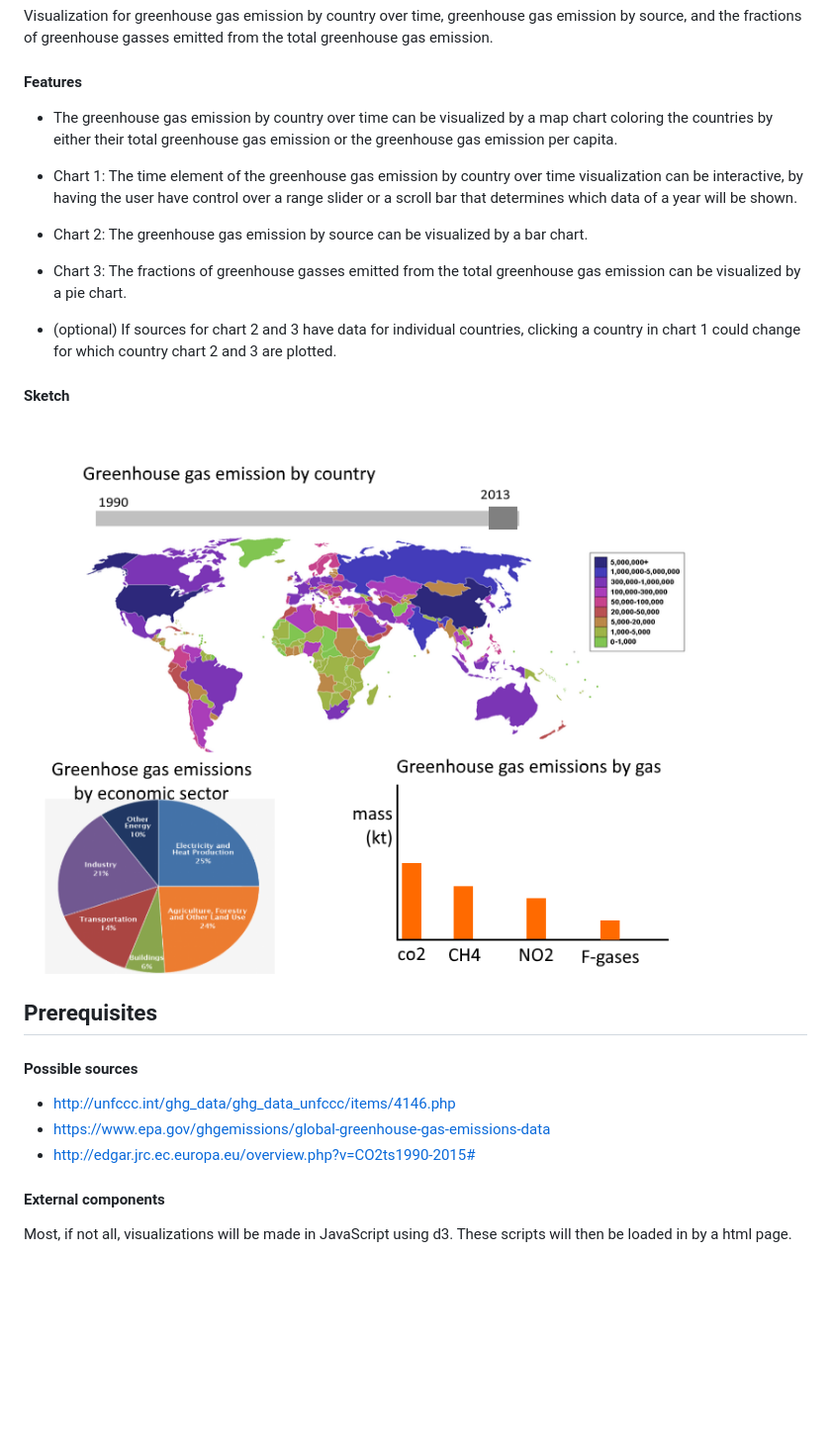
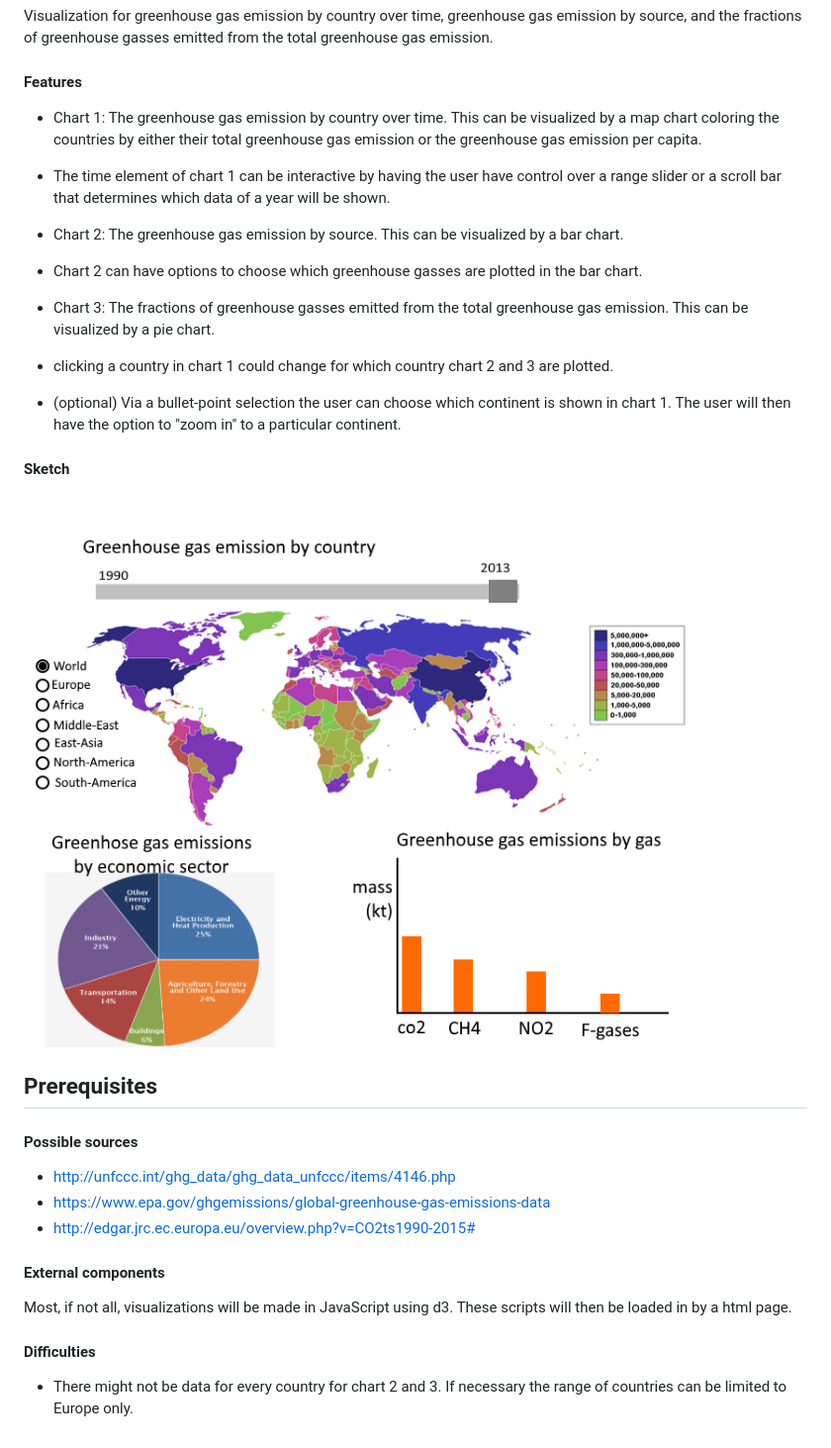
Before and after one commit to Xlocsinjr/progProject, a Markdown page: README.md, the part around the change. Shown: that part at 99% size. Drawn GitHub-style; pictures changed too: doc/ideaSketch.png; blank space fills up the shorter version.

Commit message:
readme and sketch update

```diff
--- a/README.md
+++ b/README.md
@@ -9,23 +9,29 @@ emission by source, and the fractions of greenhouse gasses emitted from the
 total greenhouse gas emission.
 
 #### Features
-- The greenhouse gas emission by country over time can be visualized by a map
-chart coloring the countries by either their total greenhouse gas emission
-or the greenhouse gas emission per capita.
+- Chart 1: The greenhouse gas emission by country over time. This can be
+visualized by a map chart coloring the countries by either their
+total greenhouse gas emission or the greenhouse gas emission per capita.
 
-- Chart 1: The time element of the greenhouse gas emission by country over time
- visualization can be interactive, by having the user have control over a
-range slider or a scroll bar that determines which data of a year will be
+- The time element of chart 1 can be interactive by having the user have control
+over a range slider or a scroll bar that determines which data of a year will be
 shown.
 
-- Chart 2: The greenhouse gas emission by source can be visualized by a bar chart.
+- Chart 2: The greenhouse gas emission by source.
+This can be visualized by a bar chart.
 
-- Chart 3: The fractions of greenhouse gasses emitted from the total greenhouse gas
- emission can be visualized by a pie chart.
+- Chart 2 can have options to choose which greenhouse gasses are plotted
+in the bar chart.
 
-- (optional) If sources for chart 2 and 3 have data for individual countries,
-clicking a country in chart 1 could change for which country chart 2 and 3
+- Chart 3: The fractions of greenhouse gasses emitted from the total greenhouse
+gas emission. This can be visualized by a pie chart.
+
+- clicking a country in chart 1 could change for which country chart 2 and 3
 are plotted.
+
+- (optional) Via a bullet-point selection the user can choose which continent
+is shown in chart 1. The user will then have the option to "zoom in" to
+a particular continent.
 
 #### Sketch
 ![](doc/ideaSketch.png)
@@ -39,3 +45,7 @@ are plotted.
 #### External components
 Most, if not all, visualizations will be made in JavaScript using d3. These
 scripts will then be loaded in by a html page.
+
+#### Difficulties
+- There might not be data for every country for chart 2 and 3. If necessary
+the range of countries can be limited to Europe only.
```
